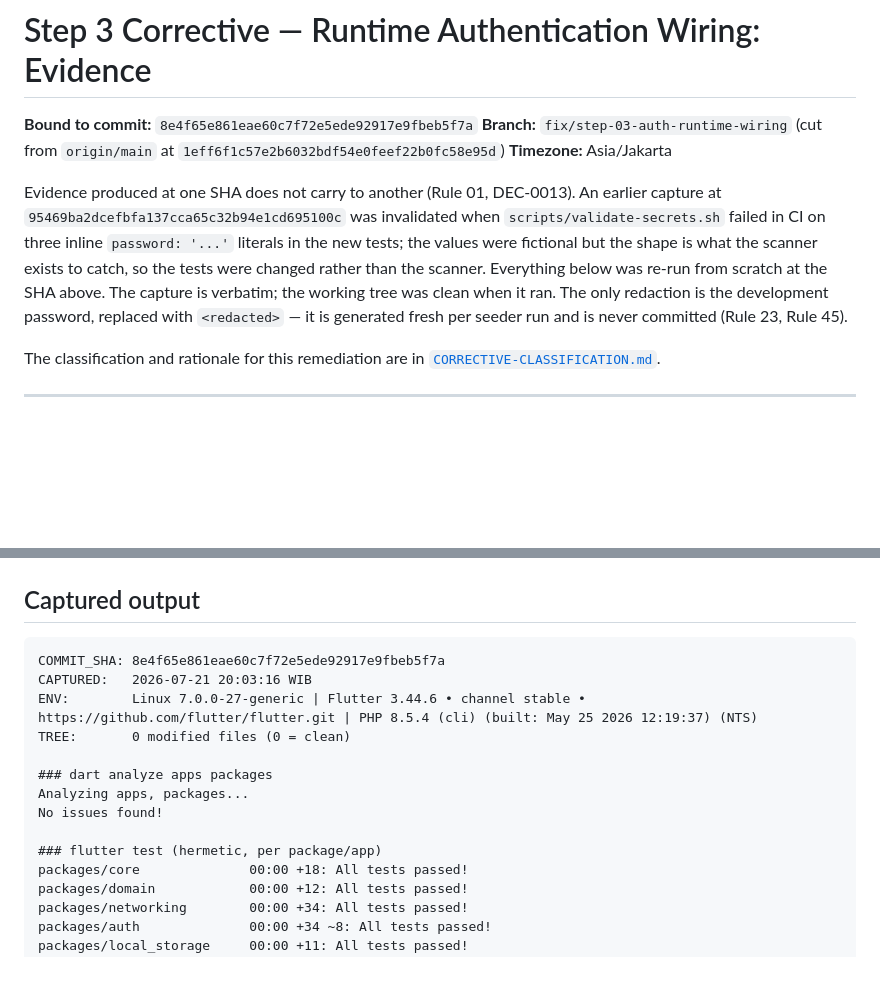
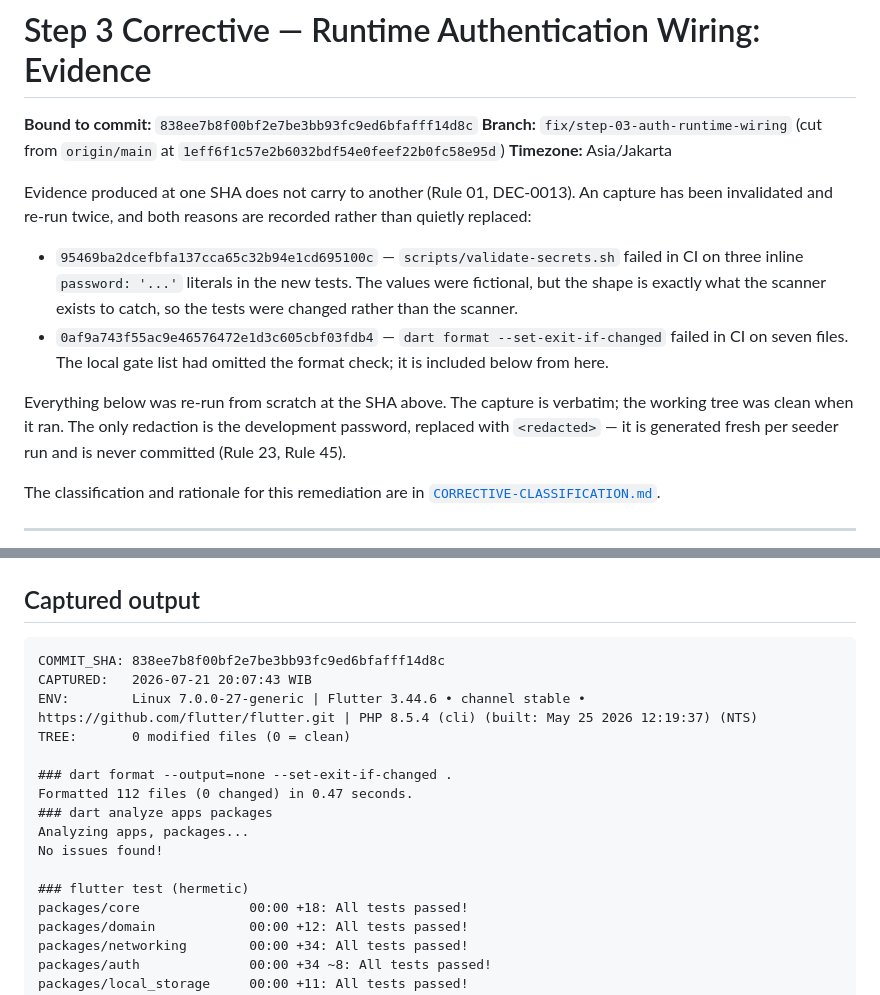
Before and after one commit to makemesick91-code/aish_laundry_app, a Markdown page: evidence/step-03-corrective-auth-runtime/README.md, 2 parts joined by grey strips. GitHub-like rendering; blank space fills up the shorter version.

Commit message:
docs(step-03): rebind evidence to 838ee7b after the format correction
Second re-capture. Both invalidations are recorded in the pack — the
secret-scan failure at 95469ba and the dart format failure at 0af9a74 —
rather than the capture being silently replaced. Evidence at one SHA does not
carry to another, so every gate was re-run.

Co-Authored-By: Claude Opus 4.8 (1M context) <noreply@anthropic.com>

````diff
--- a/evidence/step-03-corrective-auth-runtime/README.md
+++ b/evidence/step-03-corrective-auth-runtime/README.md
@@ -1,16 +1,23 @@
 # Step 3 Corrective — Runtime Authentication Wiring: Evidence
 
-**Bound to commit:** `8e4f65e861eae60c7f72e5ede92917e9fbeb5f7a`
+**Bound to commit:** `838ee7b8f00bf2e7be3bb93fc9ed6bfafff14d8c`
 **Branch:** `fix/step-03-auth-runtime-wiring` (cut from `origin/main` at `1eff6f1c57e2b6032bdf54e0feef22b0fc58e95d`)
 **Timezone:** Asia/Jakarta
 
 Evidence produced at one SHA does not carry to another (Rule 01, DEC-0013). An
-earlier capture at `95469ba2dcefbfa137cca65c32b94e1cd695100c` was invalidated
-when `scripts/validate-secrets.sh` failed in CI on three inline
-`password: '...'` literals in the new tests; the values were fictional but the
-shape is what the scanner exists to catch, so the tests were changed rather than
-the scanner. Everything below was re-run from scratch at the SHA above. The
-capture is verbatim; the working tree was clean when it ran. The only
+capture has been invalidated and re-run twice, and both reasons are recorded
+rather than quietly replaced:
+
+  * `95469ba2dcefbfa137cca65c32b94e1cd695100c` — `scripts/validate-secrets.sh`
+    failed in CI on three inline `password: '...'` literals in the new tests.
+    The values were fictional, but the shape is exactly what the scanner exists
+    to catch, so the tests were changed rather than the scanner.
+  * `0af9a743f55ac9e46576472e1d3c605cbf03fdb4` — `dart format
+    --set-exit-if-changed` failed in CI on seven files. The local gate list had
+    omitted the format check; it is included below from here.
+
+Everything below was re-run from scratch at the SHA above. The capture is
+verbatim; the working tree was clean when it ran. The only
 redaction is the development password, replaced with `<redacted>` — it is
 generated fresh per seeder run and is never committed (Rule 23, Rule 45).
 
@@ -89,16 +96,18 @@ discriminating test for that property is the row above it.
 ## Captured output
 
 ```text
-COMMIT_SHA: 8e4f65e861eae60c7f72e5ede92917e9fbeb5f7a
-CAPTURED:   2026-07-21 20:03:16 WIB
+COMMIT_SHA: 838ee7b8f00bf2e7be3bb93fc9ed6bfafff14d8c
+CAPTURED:   2026-07-21 20:07:43 WIB
 ENV:        Linux 7.0.0-27-generic | Flutter 3.44.6 • channel stable • https://github.com/flutter/flutter.git | PHP 8.5.4 (cli) (built: May 25 2026 12:19:37) (NTS)
 TREE:       0 modified files (0 = clean)
 
+### dart format --output=none --set-exit-if-changed .
+Formatted 112 files (0 changed) in 0.47 seconds.
 ### dart analyze apps packages
 Analyzing apps, packages...
 No issues found!
 
-### flutter test (hermetic, per package/app)
+### flutter test (hermetic)
 packages/core              00:00 +18: All tests passed!
 packages/domain            00:00 +12: All tests passed!
 packages/networking        00:00 +34: All tests passed!
````
